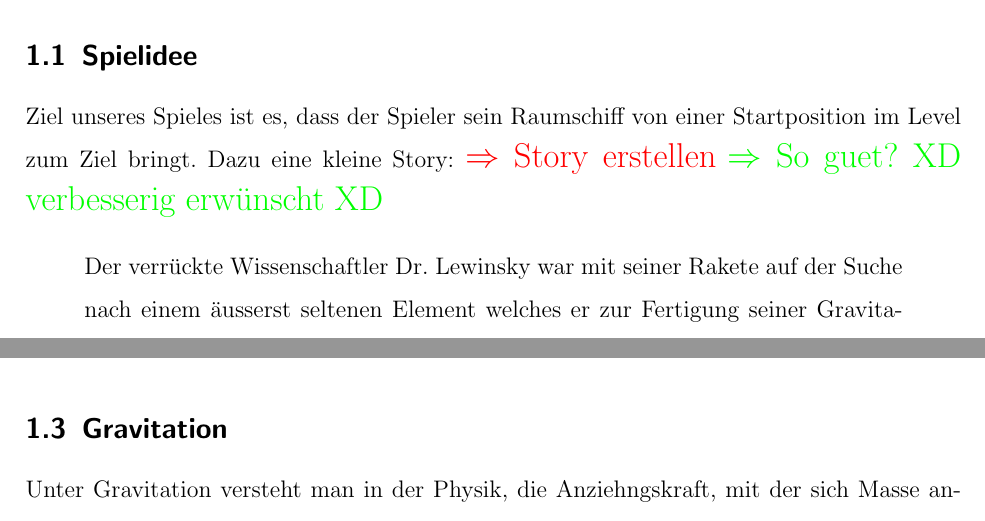
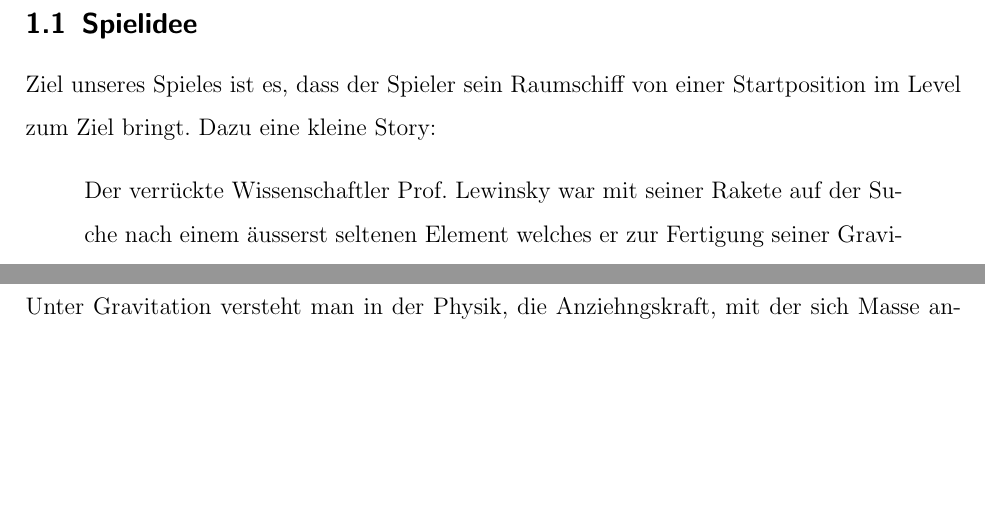
Before and after one commit to pentix/spacetraveler, a LaTeX document (doc/latex/dokumentation_spacetraveler.tex): two parts of pages 3 and 4 of 9, joined at a grey line, cut so that both start at the same text, the shorter picture padded with empty space. Compiled offline with pdfLaTeX; an older LaTeX class or package is replaced by its successor.

Commit message:
doku: Story!

```diff
--- a/doc/latex/dokumentation_spacetraveler.tex
+++ b/doc/latex/dokumentation_spacetraveler.tex
@@ -53,10 +53,8 @@
 \subsection{Spielidee}
 Ziel unseres Spieles ist es, dass der Spieler sein Raumschiff von einer Startposition im Level
 zum Ziel bringt. Dazu eine kleine Story:
-\todo{Story erstellen}
-\ant{So guet? XD verbesserig erwünscht XD}
 \begin{quote}
-Der verrückte Wissenschaftler Dr. Lewinsky war mit seiner Rakete auf der Suche nach einem äusserst seltenen Element welches er zur Fertigung seiner Gravitationskanone benötigt.
+Der verrückte Wissenschaftler Prof. Lewinsky war mit seiner Rakete auf der Suche nach einem äusserst seltenen Element welches er zur Fertigung seiner Gravitationskanone benötigt.
 In einer weit entfernten Galaxie wurde er Fündig.
 Beim Treibstoff hatte er sich jedoch verrechnet und stand nun ohne Antrieb am anderen Ende des Universums.
 Glücklicherweise konnte er seine Gravitationskanone an Bord fertigstellen.
```
Also changed, not shown: doc/latex/dokumentation_spacetraveler.tex (2 more changed lines).
